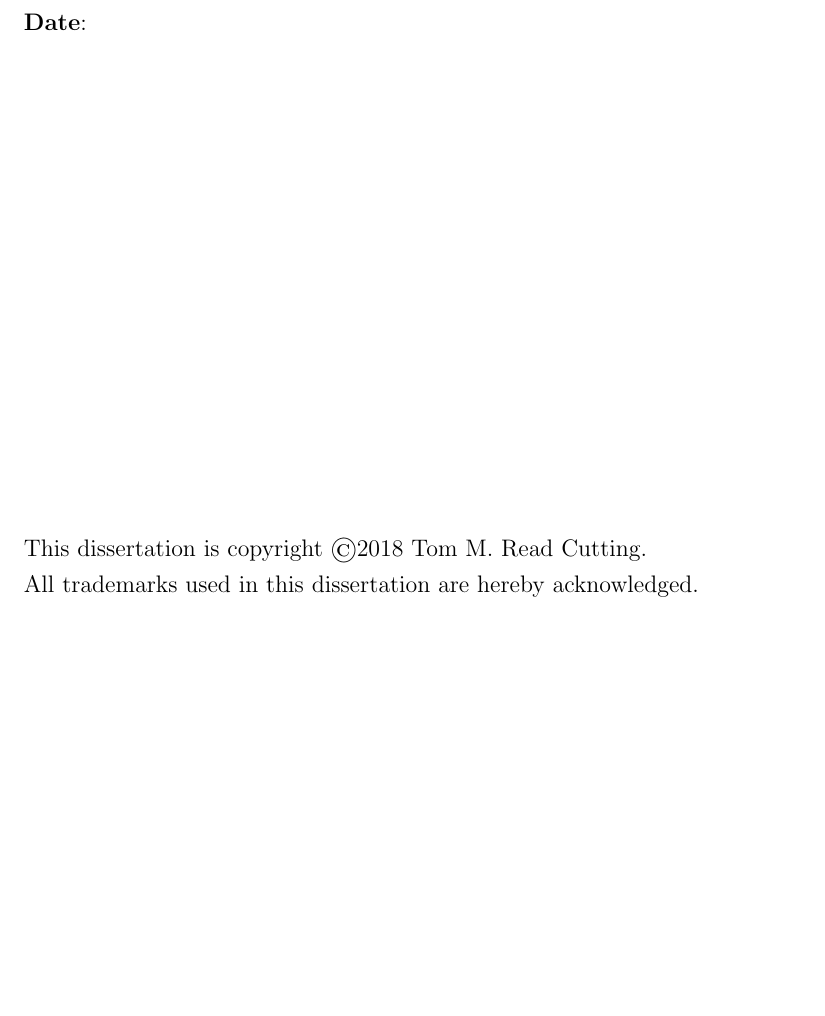
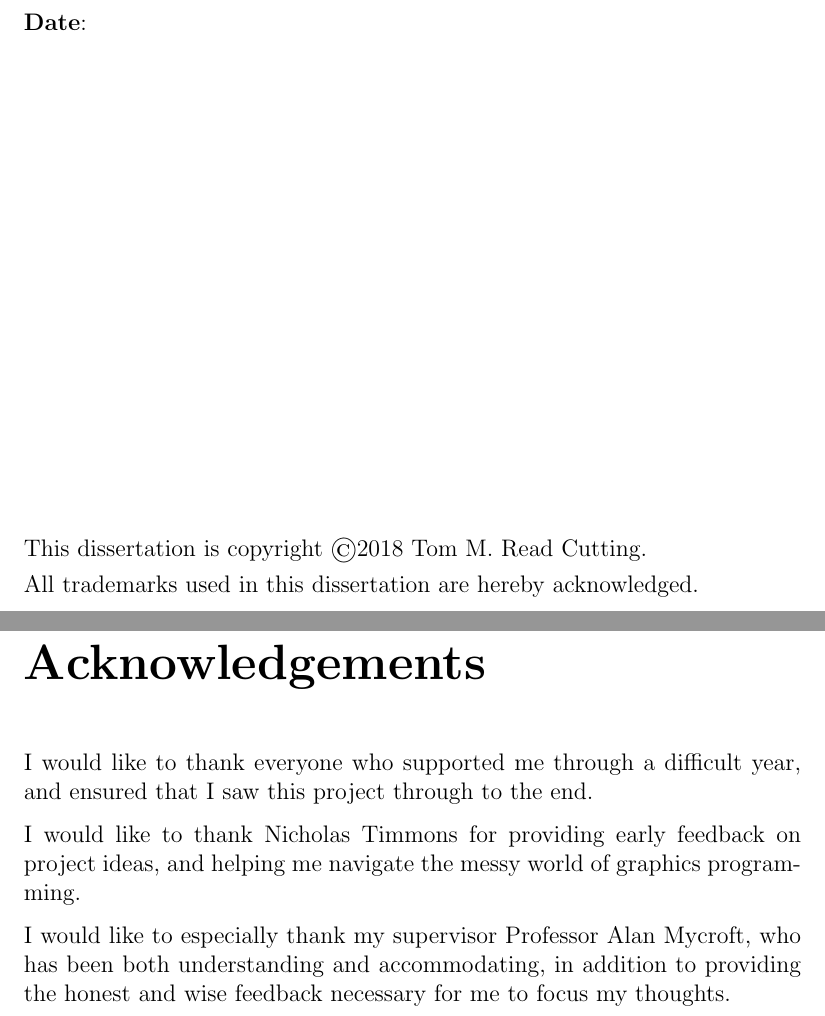
Before and after one commit to moosichu/part_iii_dissertation, a LaTeX thesis (acs-dissertation.tex, which reads acknowledgements.tex): part of page 3 of 70 before the commit and two parts of pages 3 and 5 of 72 after it, the two joined at a grey line, cut so that both start at the same text, the shorter picture padded with empty space. Compiled offline with pdfLaTeX.

Commit message:
Add an acknowledgements page

```diff
--- /dev/null
+++ b/acknowledgements.tex
@@ -0,0 +1,16 @@
+\newpage
+{\Huge \bf Acknowledgements}
+\vspace{24pt}
+
+I would like to thank everyone who supported me through a difficult year, and
+ensured that I saw this project through to the end.
+
+I would like to thank Nicholas Timmons for providing early feedback on project
+ideas, and helping me navigate the messy world of graphics programming.
+
+I would like to especially thank my supervisor Professor Alan Mycroft, who has
+been both understanding and accommodating, in addition to providing the honest
+and wise feedback necessary for me to focus my thoughts.
+
+\newpage
+\vspace*{\fill}
```
Also changed, not shown: acs-dissertation.tex (+2 -0 lines), Makefile.
